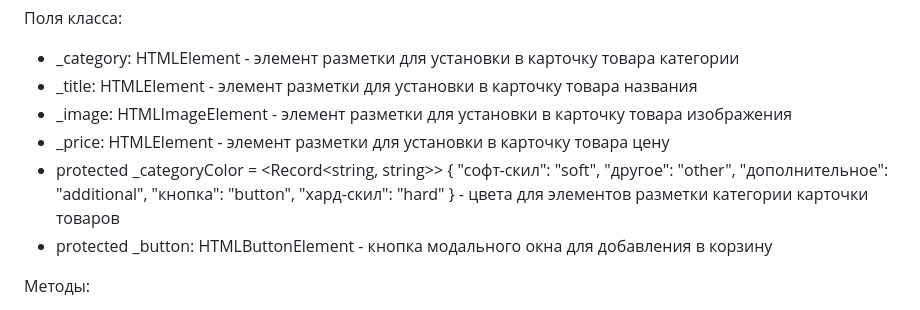
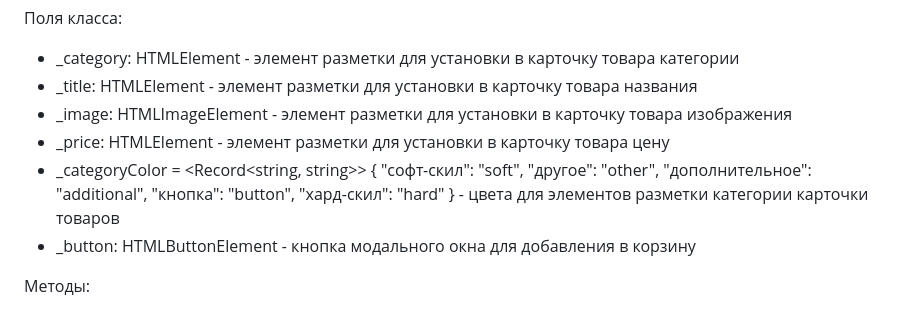
Before and after one commit to Vesterino/web-larek-frontend, a Markdown page: README.md, the part around the change. Rendered like a GitHub page.

Commit message:
changing documentation

```diff
--- a/README.md
+++ b/README.md
@@ -372,14 +372,14 @@ type ApiPostMethods = 'POST' | 'PUT' | 'DELETE';
 - _title: HTMLElement - элемент разметки для установки в карточку товара названия
 - _image: HTMLImageElement - элемент разметки для установки в карточку товара изображения
 - _price: HTMLElement - элемент разметки для установки в карточку товара цену
-- protected _categoryColor = <Record<string, string>> {
+- _categoryColor = <Record<string, string>> {
         "софт-скил": "soft",
         "другое": "other",
         "дополнительное": "additional",
         "кнопка": "button",
         "хард-скил": "hard"
     } - цвета для элементов разметки категории карточки товаров
-- protected _button: HTMLButtonElement - кнопка модального окна для добавления в корзину
+- _button: HTMLButtonElement - кнопка модального окна для добавления в корзину
 
 Методы:
 - render(productData: Partial<IProduct>): HTMLElement - метод возвращает полностью заполненный товар с установленными слушателями.
```
